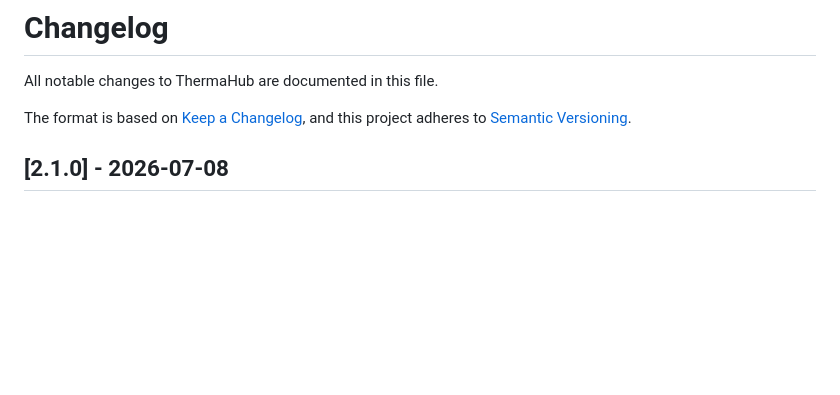
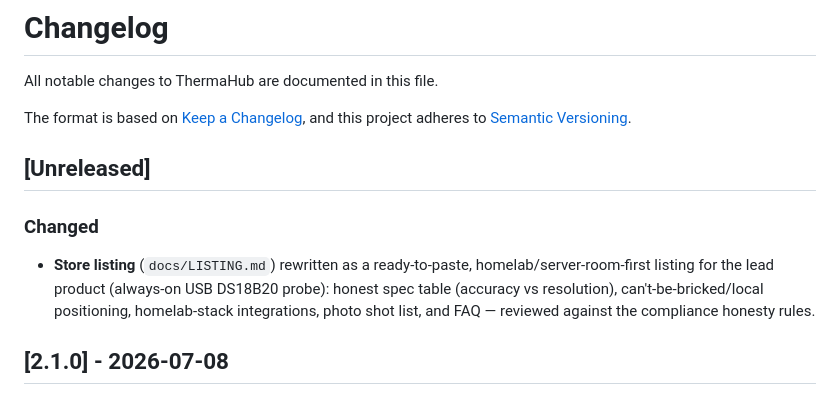
Before and after one commit to tallen5431/Temperature_Sensor_V2, a Markdown page: CHANGELOG.md, the part around the change. GitHub-like rendering; blank space fills up the shorter version.

```diff
--- a/CHANGELOG.md
+++ b/CHANGELOG.md
@@ -4,6 +4,14 @@ All notable changes to ThermaHub are documented in this file.
 
 The format is based on [Keep a Changelog](https://keepachangelog.com/en/1.1.0/),
 and this project adheres to [Semantic Versioning](https://semver.org/spec/v2.0.0.html).
+
+## [Unreleased]
+
+### Changed
+- **Store listing** (`docs/LISTING.md`) rewritten as a ready-to-paste, homelab/server-room-first
+  listing for the lead product (always-on USB DS18B20 probe): honest spec table (accuracy vs
+  resolution), can't-be-bricked/local positioning, homelab-stack integrations, photo shot list,
+  and FAQ — reviewed against the compliance honesty rules.
 
 ## [2.1.0] - 2026-07-08
 
```
Also changed, not shown: docs/LISTING.md (+108 -97 lines).
